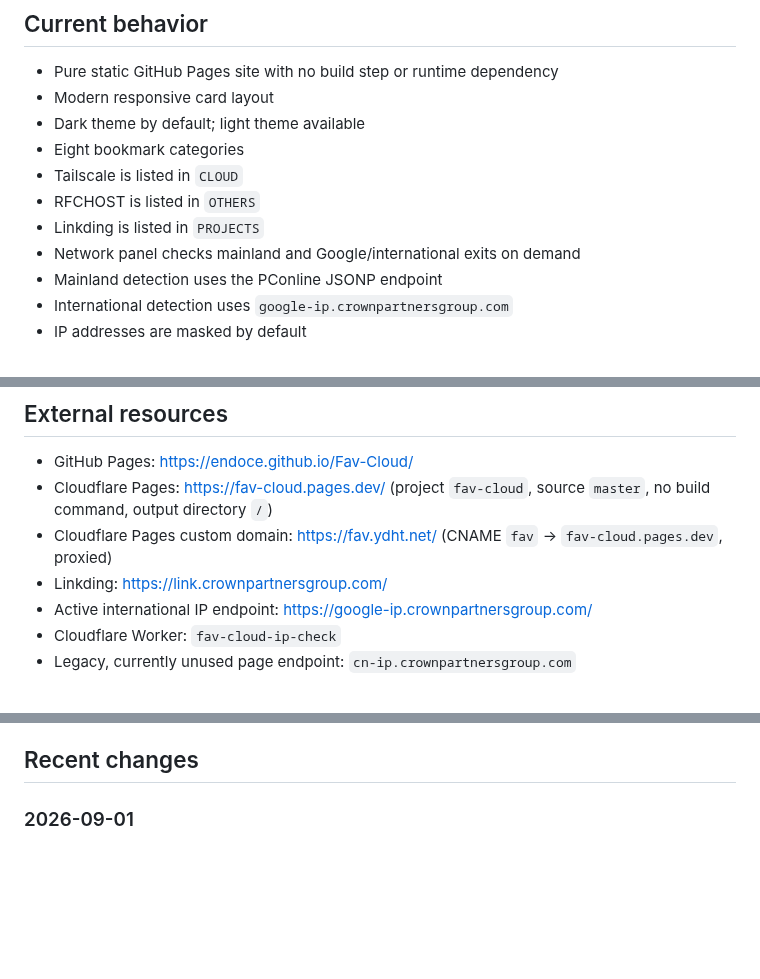
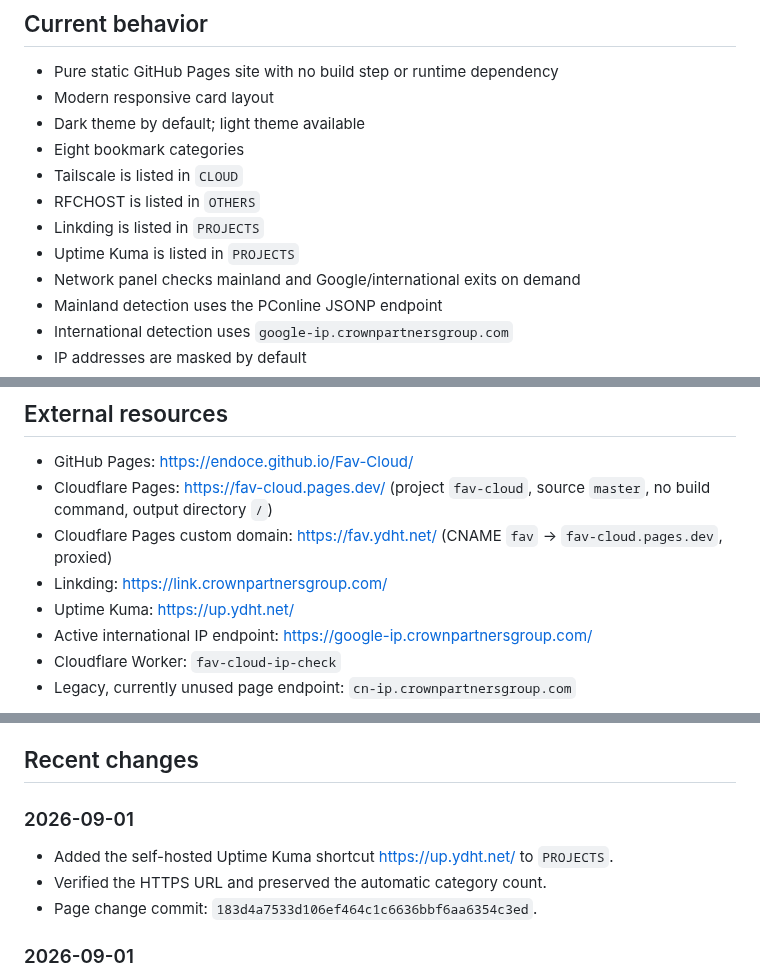
Before and after one commit to endoce/Fav-Cloud, a Markdown page: WORKLOG.md, 3 parts joined by grey strips. Rendered like a GitHub page; blank space fills up the shorter version.

Commit message:
docs: record Uptime Kuma shortcut

```diff
--- a/WORKLOG.md
+++ b/WORKLOG.md
@@ -23,6 +23,7 @@ This file is the concise cross-device handoff record for humans and AI agents. R
 - Tailscale is listed in `CLOUD`
 - RFCHOST is listed in `OTHERS`
 - Linkding is listed in `PROJECTS`
+- Uptime Kuma is listed in `PROJECTS`
 - Network panel checks mainland and Google/international exits on demand
 - Mainland detection uses the PConline JSONP endpoint
 - International detection uses `google-ip.crownpartnersgroup.com`
@@ -35,6 +36,7 @@ This file is the concise cross-device handoff record for humans and AI agents. R
 - Cloudflare Pages: https://fav-cloud.pages.dev/ (project `fav-cloud`, source `master`, no build command, output directory `/`)
 - Cloudflare Pages custom domain: https://fav.ydht.net/ (CNAME `fav` → `fav-cloud.pages.dev`, proxied)
 - Linkding: https://link.crownpartnersgroup.com/
+- Uptime Kuma: https://up.ydht.net/
 - Active international IP endpoint: https://google-ip.crownpartnersgroup.com/
 - Cloudflare Worker: `fav-cloud-ip-check`
 - Legacy, currently unused page endpoint: `cn-ip.crownpartnersgroup.com`
@@ -76,6 +78,13 @@ At the end of a material task:
 4. Keep entries factual and omit private chain-of-thought or credentials.
 
 ## Recent changes
+
+### 2026-09-01
+
+- Added the self-hosted Uptime Kuma shortcut https://up.ydht.net/ to `PROJECTS`.
+- Verified the HTTPS URL and preserved the automatic category count.
+- Page change commit: `183d4a7533d106ef464c1c6636bbf6aa6354c3ed`.
+
 
 ### 2026-09-01
 
```
